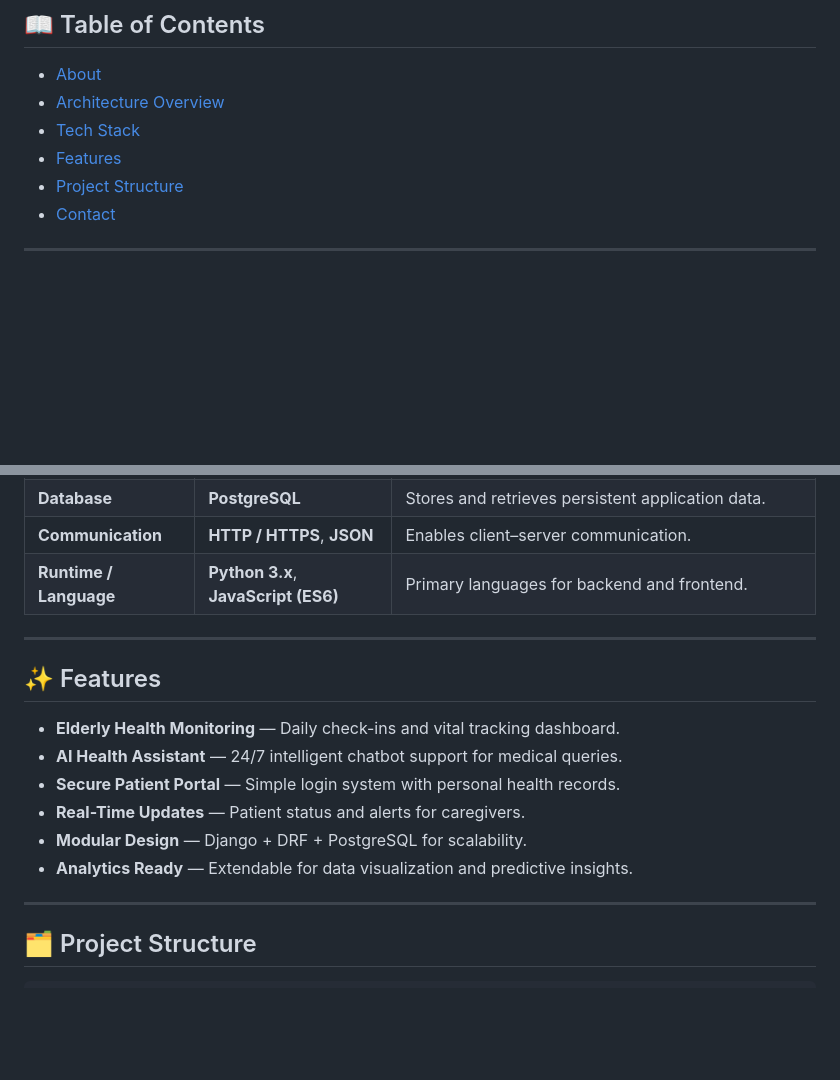
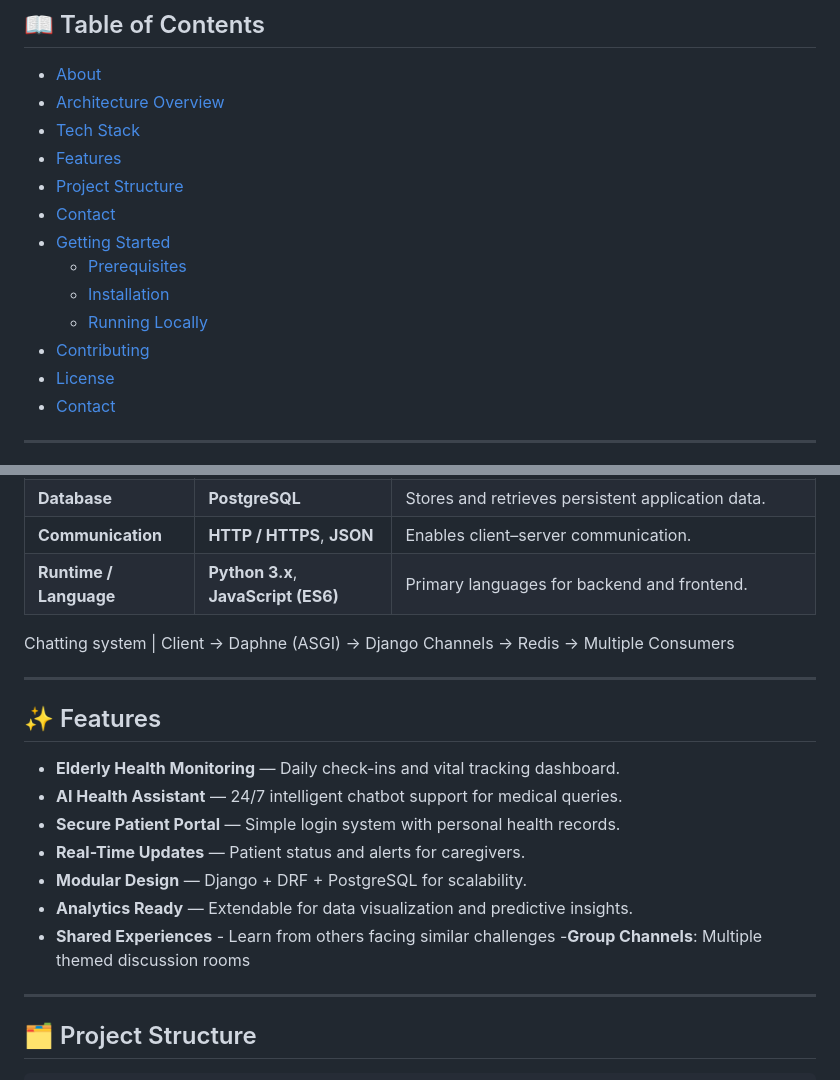
Before and after one commit to ashpb07/hackathon-website, a Markdown page: README.md, 2 parts joined by grey strips. Drawn GitHub-style; blank space fills up the shorter version.

```diff
--- a/README.md
+++ b/README.md
@@ -12,6 +12,13 @@ It combines a RESTful backend API with a dynamic HTML/CSS/JS frontend.
 - [Tech Stack](#tech-stack)
 - [Features](#features)
 - [Project Structure](#project-structure)
+- [Contact](#contact)
+- [Getting Started](#getting-started)
+  - [Prerequisites](#prerequisites)
+  - [Installation](#installation)
+  - [Running Locally](#running-locally)
+- [Contributing](#contributing)
+- [License](#license)
 - [Contact](#contact)
 
 ---
@@ -54,6 +61,10 @@ Below is the high-level architecture of this project:
 | **Runtime / Language** | **Python 3.x**, **JavaScript (ES6)** | Primary languages for backend and frontend. |
 
 
+Chatting system |
+Client → Daphne (ASGI) → Django Channels → Redis → Multiple Consumers
+
+
 ---
 
 ## ✨ Features
@@ -64,6 +75,9 @@ Below is the high-level architecture of this project:
 -  **Real-Time Updates** — Patient status and alerts for caregivers.
 -  **Modular Design** — Django + DRF + PostgreSQL for scalability.
 -  **Analytics Ready** — Extendable for data visualization and predictive insights.
+- **Shared Experiences** - Learn from others facing similar challenges
+-**Group Channels**: Multiple themed discussion rooms
+
 
 ---
 
```
Also changed, not shown: other parts of README.md (+45 -0 lines).
